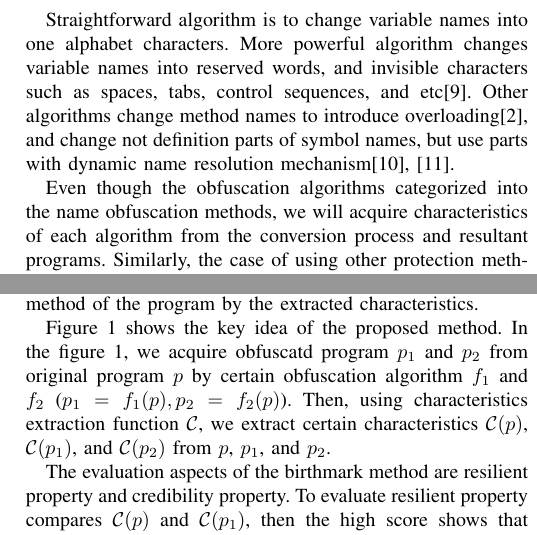
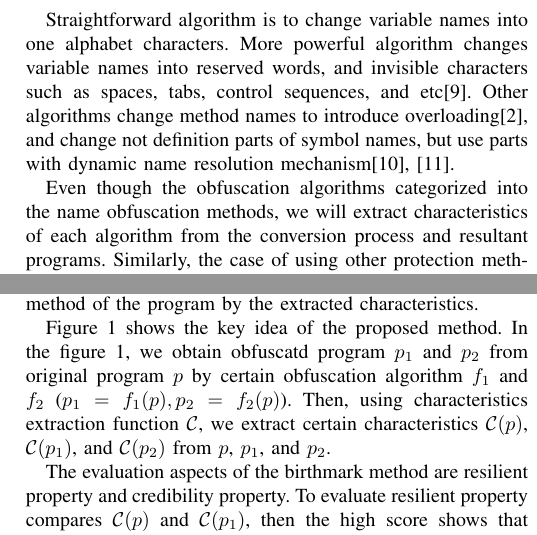
Before and after one commit to sagisaka/method-of-obsucation, a LaTeX paper (icis2016_sagisaka.tex): two parts of the columns of page 2 of 7, joined at a grey line, cut so that both start at the same text. Compiled offline with pdfLaTeX.

Commit message:
単語を変更した． acquire -> obtain, extract

```diff
--- a/icis2016_sagisaka.tex
+++ b/icis2016_sagisaka.tex
@@ -253,7 +253,7 @@ not definition parts of symbol names, but use parts with dynamic name
 resolution mechanism\cite{tamada07ieice,tamada08iasted}.
 
 Even though the obfuscation algorithms categorized into the name
-obfuscation methods, we will acquire characteristics of each algorithm
+obfuscation methods, we will extract characteristics of each algorithm
 from the conversion process and resultant programs.
 %
 Similarly, the case of using other protection methods, characteristics
@@ -322,7 +322,7 @@ algorithm.  Then, we tackle to identify the protection method of the
 program by the extracted characteristics.
 
 Figure \ref{fig:keyidea} shows the key idea of the proposed method.
-In the figure \ref{fig:keyidea}, we acquire obfuscatd program $p_1$
+In the figure \ref{fig:keyidea}, we obtain obfuscatd program $p_1$
 and $p_2$ from original program $p$ by certain obfuscation algorithm
 $f_1$ and $f_2$ ($p_1 = f_1(p), p_2 = f_2(p)$).  Then, using
 characteristics extraction function $\mathcal{C}$, we extract certain
```
Also changed, not shown: icis2016_sagisaka.tex (4 more changed lines).
